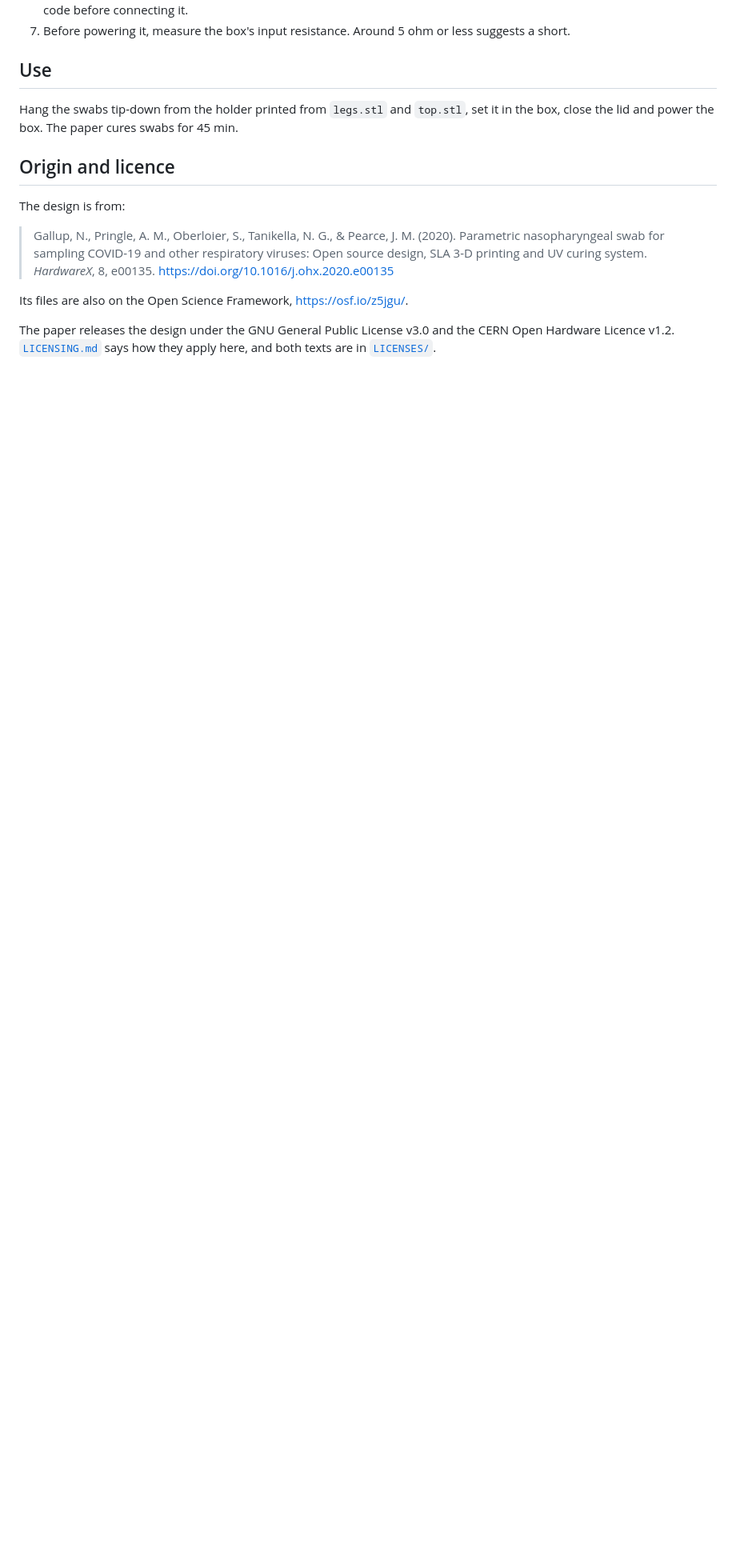
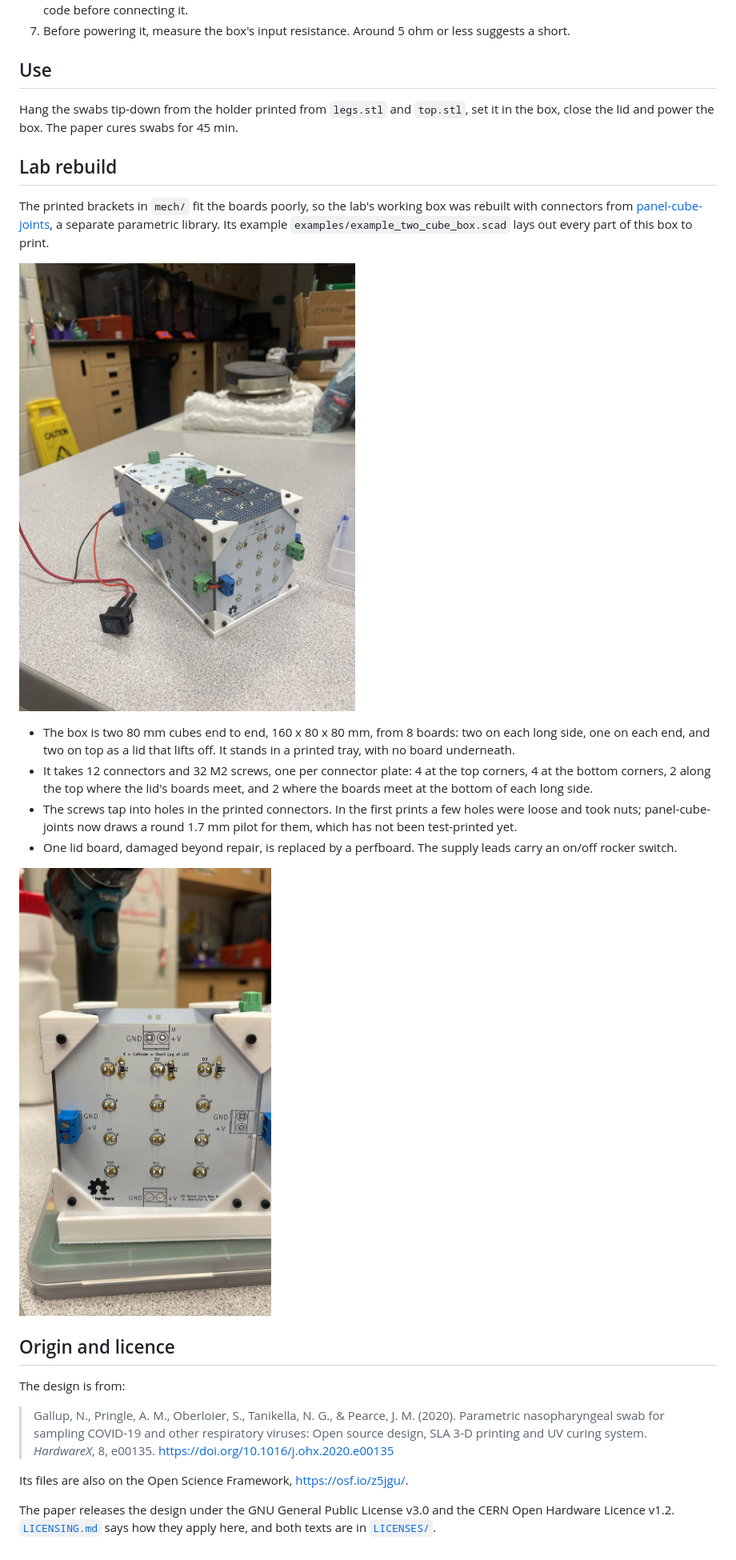
Before and after one commit to uwo-fast/uv-curing-box, a Markdown page: README.md, the part around the change. Shown at 80% size. GitHub-like rendering; pictures changed too: docs/images/lab-rebuild-end.jpg (added), docs/images/lab-rebuild.jpg (added); blank space fills up the shorter version.

Commit message:
docs: describe the lab's rebuilt box and link its connectors
The brackets in mech/ fit the boards poorly, so the working box was
rebuilt with connectors from panel-cube-joints. The README now says how
it is built, with two photos.

```diff
--- a/README.md
+++ b/README.md
@@ -98,6 +98,30 @@ mounting holes are 2.2 mm (an M2 footprint) and the brackets' are 2.1 mm (`h_d`
 Hang the swabs tip-down from the holder printed from `legs.stl` and `top.stl`,
 set it in the box, close the lid and power the box. The paper cures swabs for 45 min.
 
+## Lab rebuild
+
+The printed brackets in `mech/` fit the boards poorly, so the lab's working box
+was rebuilt with connectors from
+[panel-cube-joints](https://github.com/CameronBrooks11/panel-cube-joints), a
+separate parametric library. Its example `examples/example_two_cube_box.scad`
+lays out every part of this box to print.
+
+![The lab's rebuilt box: two 80 mm cubes of LED boards joined by printed corner and edge connectors, standing in a printed tray](docs/images/lab-rebuild.jpg)
+
+- The box is two 80 mm cubes end to end, 160 x 80 x 80 mm, from 8 boards: two on
+  each long side, one on each end, and two on top as a lid that lifts off. It
+  stands in a printed tray, with no board underneath.
+- It takes 12 connectors and 32 M2 screws, one per connector plate: 4 at the top
+  corners, 4 at the bottom corners, 2 along the top where the lid's boards meet,
+  and 2 where the boards meet at the bottom of each long side.
+- The screws tap into holes in the printed connectors. In the first prints a few
+  holes were loose and took nuts; panel-cube-joints now draws a round 1.7 mm
+  pilot for them, which has not been test-printed yet.
+- One lid board, damaged beyond repair, is replaced by a perfboard. The supply
+  leads carry an on/off rocker switch.
+
+![One end of the rebuilt box: corner connectors screwed through each board's corner holes, the bottom corners standing in the tray](docs/images/lab-rebuild-end.jpg)
+
 ## Origin and licence
 
 The design is from:
```
